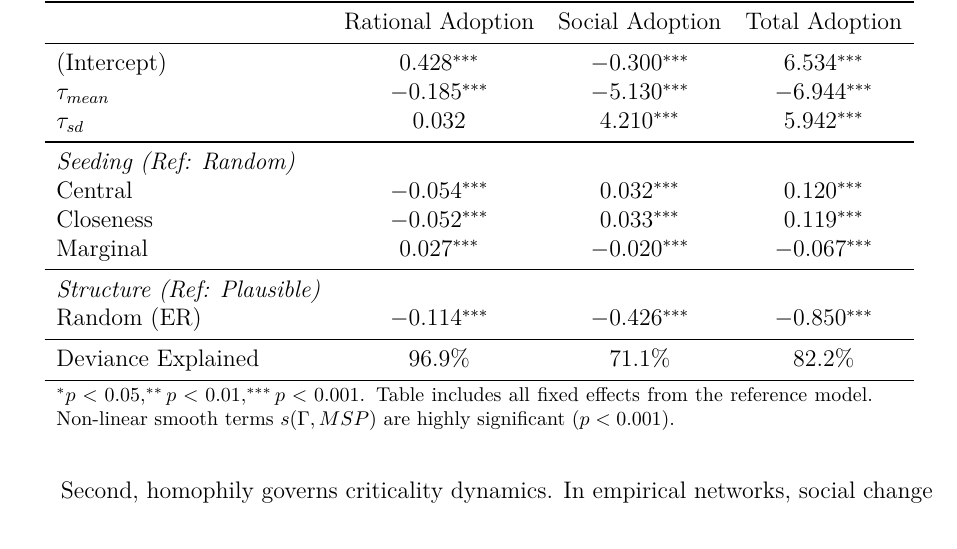
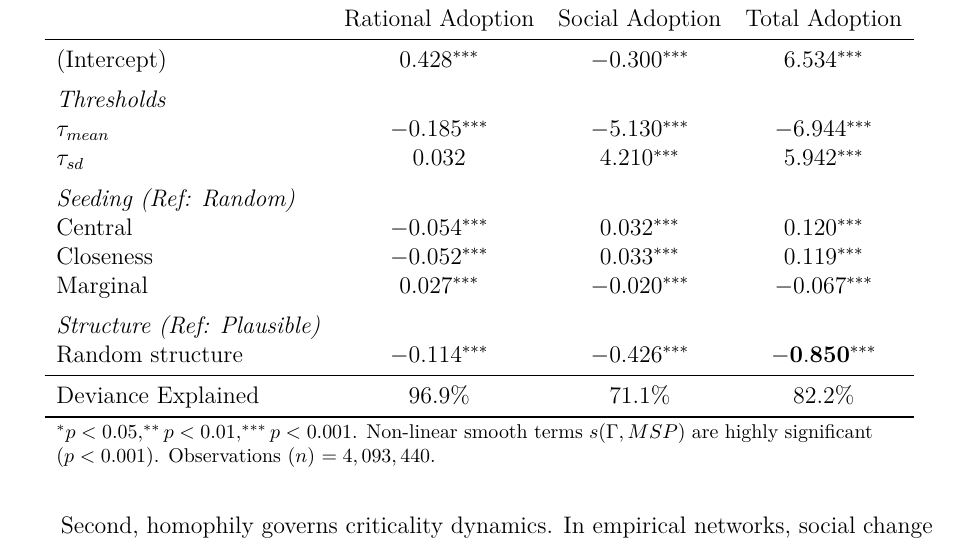
Before and after one commit to aoliveram/Networks-Decide-for-Us, a LaTeX document (paper-NDFU/abstract-sn26/abstract_SN26.tex): part of page 3 of 6, cut so that both start at the same text. Compiled offline with pdfLaTeX.

Commit message:
Update abstract Table 1 to match main paper BAM results

```diff
--- a/paper-NDFU/abstract-sn26/abstract_SN26.tex
+++ b/paper-NDFU/abstract-sn26/abstract_SN26.tex
@@ -70,20 +70,22 @@ First, we identify a relevant structural premium. Randomizing the network struct
  & Rational Adoption & Social Adoption & Total Adoption \\
 \midrule
 (Intercept) & $0.428^{***}$ & $-0.300^{***}$ & $6.534^{***}$ \\
+\addlinespace
+\textit{Thresholds} \\
 $\tau_{mean}$ & $-0.185^{***}$ & $-5.130^{***}$ & $-6.944^{***}$ \\
 $\tau_{sd}$ & $0.032$ & $4.210^{***}$ & $5.942^{***}$ \\
-\midrule
-\textit{Seeding (Ref: Random)} & & & \\
+\addlinespace
+\textit{Seeding (Ref: Random)} \\
 Central & $-0.054^{***}$ & $0.032^{***}$ & $0.120^{***}$ \\
 Closeness & $-0.052^{***}$ & $0.033^{***}$ & $0.119^{***}$ \\
 Marginal & $0.027^{***}$ & $-0.020^{***}$ & $-0.067^{***}$ \\
-\midrule
-\textit{Structure (Ref: Plausible)} & & & \\
-Random (ER) & $-0.114^{***}$ & $-0.426^{***}$ & $-0.850^{***}$ \\
+\addlinespace
+\textit{Structure (Ref: Plausible)} \\
+Random structure & $-0.114^{***}$ & $-0.426^{***}$ & $\mathbf{-0.850}^{***}$ \\
 \midrule
 Deviance Explained & 96.9\% & 71.1\% & 82.2\% \\
 \bottomrule
-\multicolumn{4}{p{0.9\textwidth}}{\footnotesize $^{*}p<0.05, ^{**}p<0.01, ^{***}p<0.001$. Table includes all fixed effects from the reference model. Non-linear smooth terms $s(\Gamma, MSP)$ are highly significant ($p<0.001$).}
+\multicolumn{4}{p{0.9\textwidth}}{\footnotesize $^{*}p<0.05, ^{**}p<0.01, ^{***}p<0.001$. Non-linear smooth terms $s(\Gamma, MSP)$ are highly significant ($p<0.001$). Observations ($n$) $= 4,093,440$.}
 \end{tabular}
 \end{table}
 
```
